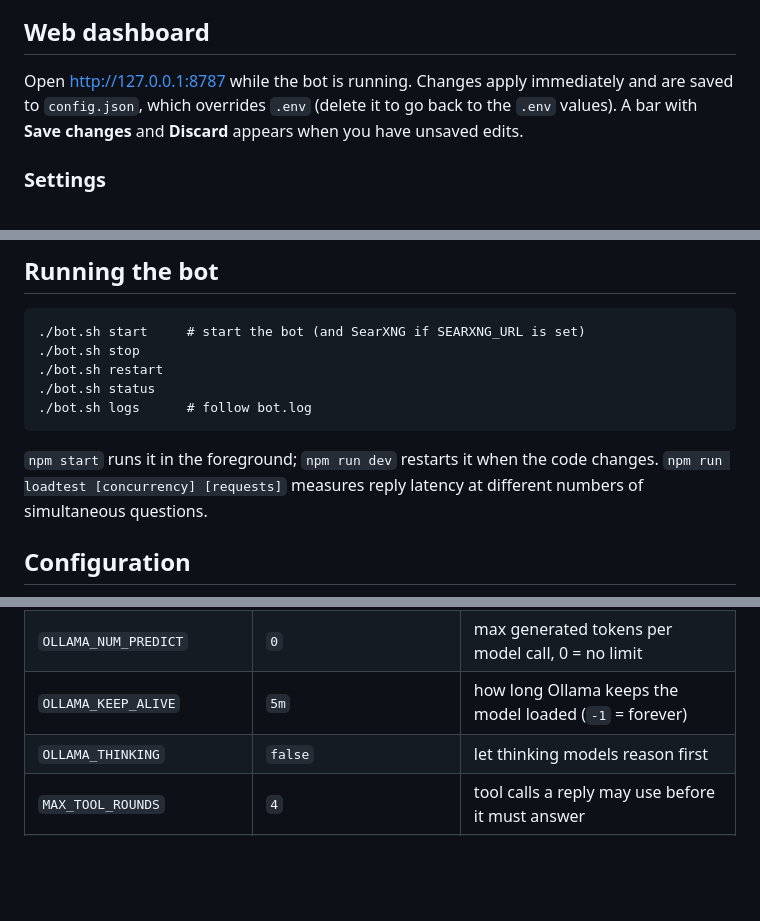
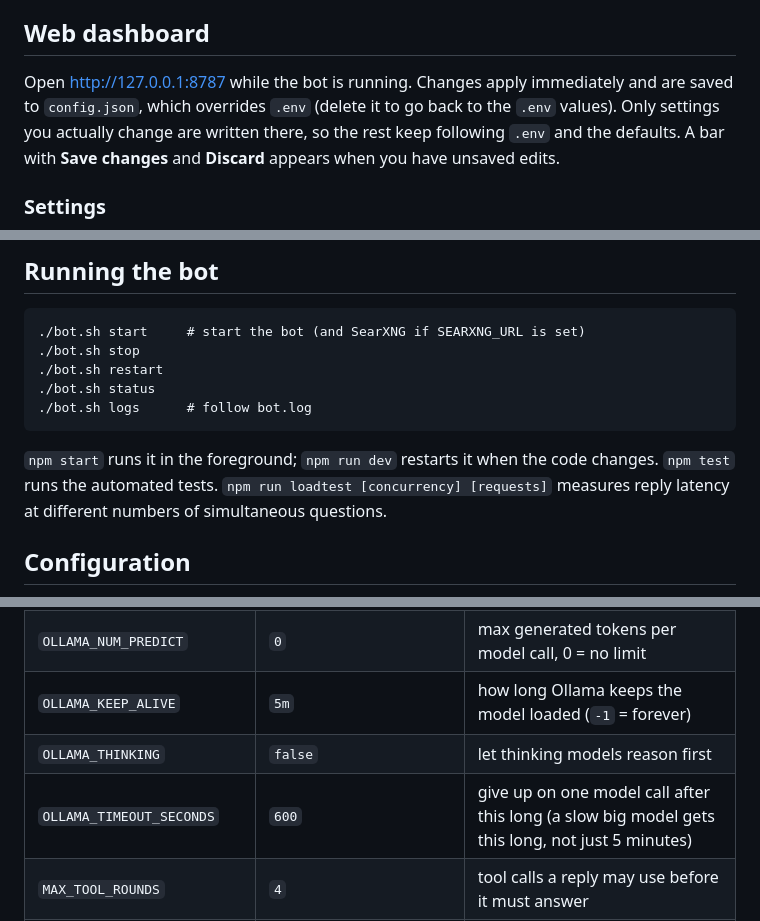
Before and after one commit to kenn-teera/ollama-discord, a Markdown page: README.md, 3 parts joined by grey strips. GitHub-like rendering; blank space fills up the shorter version.

````diff
--- a/README.md
+++ b/README.md
@@ -91,7 +91,7 @@ cp mcp-servers.example.json mcp-servers.json   # adjust --local-timezone if you
 Then tick **Time** in the MCP tools tab and Save. It provides `get_current_time` and `convert_time`, so questions like "what time is it in Tokyo?" are answered instantly instead of by web search. To make the bot use it, say so in the system prompt, for example: "For the current time or timezone questions, use the time tool (default timezone Asia/Bangkok). Use web search only for other current events."
 
 ## Web dashboard
-Open http://127.0.0.1:8787 while the bot is running. Changes apply immediately and are saved to `config.json`, which overrides `.env` (delete it to go back to the `.env` values). A bar with **Save changes** and **Discard** appears when you have unsaved edits.
+Open http://127.0.0.1:8787 while the bot is running. Changes apply immediately and are saved to `config.json`, which overrides `.env` (delete it to go back to the `.env` values). Only settings you actually change are written there, so the rest keep following `.env` and the defaults. A bar with **Save changes** and **Discard** appears when you have unsaved edits.
 
 ### Settings
 <img src="docs/screenshots/settings.png" alt="Settings tab" width="640">
@@ -143,7 +143,7 @@ Each file rotates at 2 MB and keeps two older copies (`.1`, `.2`), so disk use s
 ./bot.sh status
 ./bot.sh logs      # follow bot.log
 ```
-`npm start` runs it in the foreground; `npm run dev` restarts it when the code changes. `npm run loadtest [concurrency] [requests]` measures reply latency at different numbers of simultaneous questions.
+`npm start` runs it in the foreground; `npm run dev` restarts it when the code changes. `npm test` runs the automated tests. `npm run loadtest [concurrency] [requests]` measures reply latency at different numbers of simultaneous questions.
 
 ## Configuration
 Precedence: the dashboard (`config.json`) over `.env` over the defaults. Everything the dashboard can change is listed there; these `.env` variables set the starting values:
@@ -162,6 +162,7 @@ Precedence: the dashboard (`config.json`) over `.env` over the defaults. Everyth
 | `OLLAMA_NUM_PREDICT` | `0` | max generated tokens per model call, 0 = no limit |
 | `OLLAMA_KEEP_ALIVE` | `5m` | how long Ollama keeps the model loaded (`-1` = forever) |
 | `OLLAMA_THINKING` | `false` | let thinking models reason first |
+| `OLLAMA_TIMEOUT_SECONDS` | `600` | give up on one model call after this long (a slow big model gets this long, not just 5 minutes) |
 | `MAX_TOOL_ROUNDS` | `4` | tool calls a reply may use before it must answer |
 | `INJECT_DATE` | `true` | put today's date next to each question |
 | `MCP_ENABLED` | `true` | `false` turns search and all tools off |
````
Also changed, not shown: other parts of README.md (+6 -3 lines).
